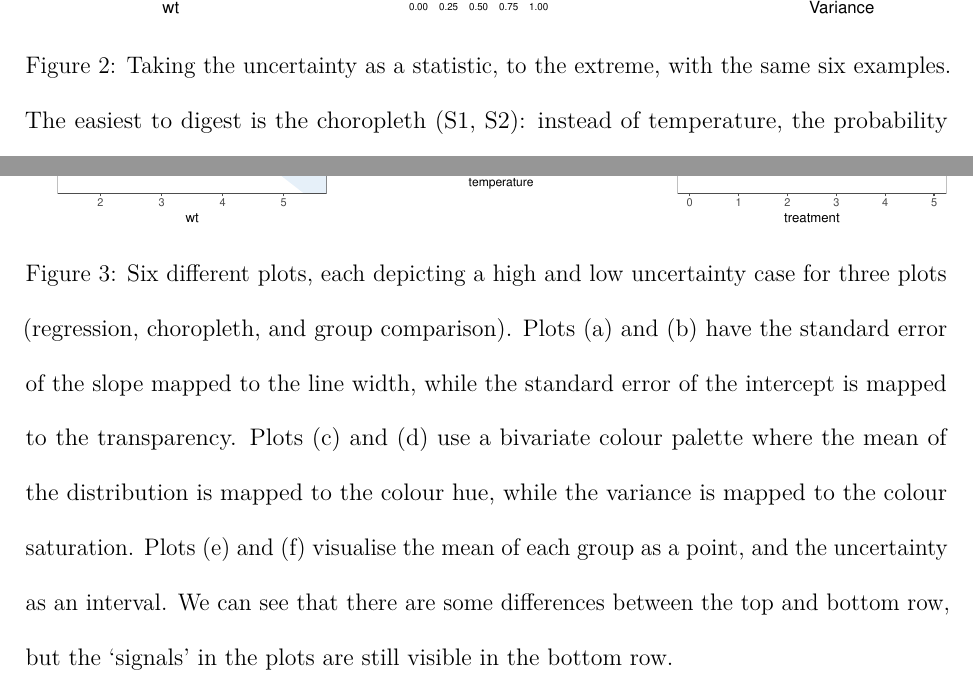
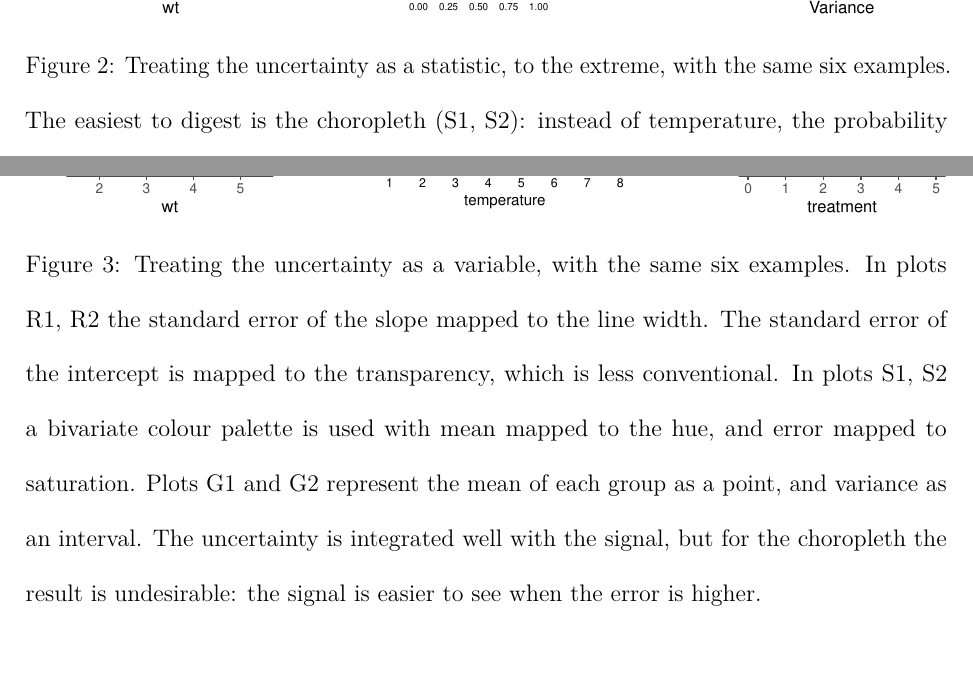
Before and after one commit to harriet-mason/ARSA-UncertaintyLitReview, a LaTeX paper (paper.tex): two parts of pages 12 and 17 of 49, joined at a grey line, cut so that both start at the same text, the shorter picture padded with empty space. Compiled offline with pdfLaTeX.

Commit message:
fig 3 revised

```diff
--- a/paper.tex
+++ b/paper.tex
@@ -557,8 +557,8 @@ estimate and the other on the uncertainty.
 
 }
 
-\caption{\label{fig-statistic}Taking the uncertainty as a statistic, to
-the extreme, with the same six examples. The easiest to digest is the
+\caption{\label{fig-statistic}Treating the uncertainty as a statistic,
+to the extreme, with the same six examples. The easiest to digest is the
 choropleth (S1, S2): instead of temperature, the probability of
 exceeding 27\(^o\)C is shown. This has the effect of highlighting (sine
 wave) trend in the low error data, and de-emphasizing it in the high
@@ -695,21 +695,19 @@ able to communicate signal and noise as a single signal.
 
 \centering{
 
-\pandocbounded{\includegraphics[keepaspectratio]{paper_files/figure-pdf/fig-variable-1.pdf}}
+\includegraphics[width=1\linewidth,height=\textheight,keepaspectratio]{paper_files/figure-pdf/fig-variable-1.pdf}
 
 }
 
-\caption{\label{fig-variable}Six different plots, each depicting a high
-and low uncertainty case for three plots (regression, choropleth, and
-group comparison). Plots (a) and (b) have the standard error of the
-slope mapped to the line width, while the standard error of the
-intercept is mapped to the transparency. Plots (c) and (d) use a
-bivariate colour palette where the mean of the distribution is mapped to
-the colour hue, while the variance is mapped to the colour saturation.
-Plots (e) and (f) visualise the mean of each group as a point, and the
-uncertainty as an interval. We can see that there are some differences
-between the top and bottom row, but the `signals' in the plots are still
-visible in the bottom row.}
+\caption{\label{fig-variable}Treating the uncertainty as a variable,
+with the same six examples. In plots R1, R2 the standard error of the
+slope mapped to the line width. The standard error of the intercept is
+mapped to the transparency, which is less conventional. In plots S1, S2
+a bivariate colour palette is used with mean mapped to the hue, and
+error mapped to saturation. Plots G1 and G2 represent the mean of each
+group as a point, and variance as an interval. The uncertainty is
+integrated well with the signal, but for the choropleth the result is
+undesirable: the signal is easier to see when the error is higher.}
 
 \end{figure}%
 
```
Also changed, not shown: paper.pdf, paper_files/figure-pdf/fig-distribution-1.pdf, paper_files/figure-pdf/fig-ignore-1.pdf, paper_files/figure-pdf/fig-statistic-1.pdf, paper_files/figure-pdf/fig-variable-1.pdf, paper_files/figure-pdf/fig-vsup-1.pdf, 1 other file.
